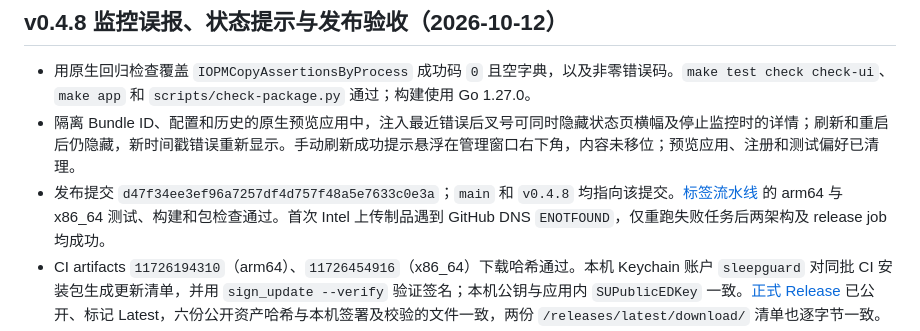
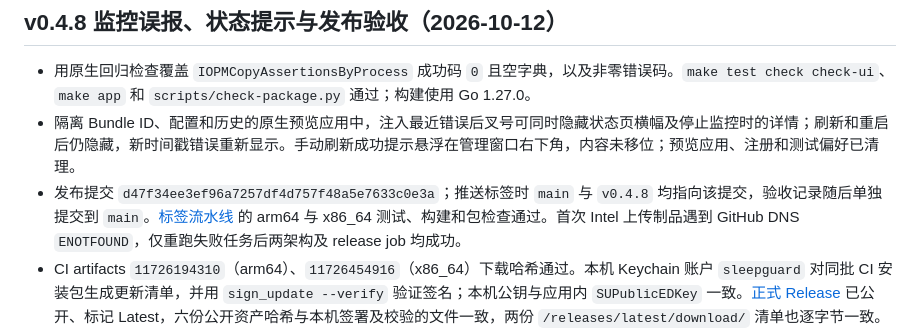
Before and after one commit to bennie-asi/sleepguard, a Markdown page: macos/VALIDATION.md, the part around the change. Drawn GitHub-style.

Commit message:
docs: clarify release tag ancestry

```diff
--- a/macos/VALIDATION.md
+++ b/macos/VALIDATION.md
@@ -348,7 +348,7 @@ CI 已覆盖 macOS 15 上的 Apple Silicon 与 Intel 构建及上述检查，尚
 
 - 用原生回归检查覆盖 `IOPMCopyAssertionsByProcess` 成功码 `0` 且空字典，以及非零错误码。`make test check check-ui`、`make app` 和 `scripts/check-package.py` 通过；构建使用 Go 1.27.0。
 - 隔离 Bundle ID、配置和历史的原生预览应用中，注入最近错误后叉号可同时隐藏状态页横幅及停止监控时的详情；刷新和重启后仍隐藏，新时间戳错误重新显示。手动刷新成功提示悬浮在管理窗口右下角，内容未移位；预览应用、注册和测试偏好已清理。
-- 发布提交 `d47f34ee3ef96a7257df4d757f48a5e7633c0e3a`；`main` 和 `v0.4.8` 均指向该提交。[标签流水线](https://github.com/bennie-asi/sleepguard/actions/runs/38204533557) 的 arm64 与 x86_64 测试、构建和包检查通过。首次 Intel 上传制品遇到 GitHub DNS `ENOTFOUND`，仅重跑失败任务后两架构及 release job 均成功。
+- 发布提交 `d47f34ee3ef96a7257df4d757f48a5e7633c0e3a`；推送标签时 `main` 与 `v0.4.8` 均指向该提交，验收记录随后单独提交到 `main`。[标签流水线](https://github.com/bennie-asi/sleepguard/actions/runs/38204533557) 的 arm64 与 x86_64 测试、构建和包检查通过。首次 Intel 上传制品遇到 GitHub DNS `ENOTFOUND`，仅重跑失败任务后两架构及 release job 均成功。
 - CI artifacts `11726194310`（arm64）、`11726454916`（x86_64）下载哈希通过。本机 Keychain 账户 `sleepguard` 对同批 CI 安装包生成更新清单，并用 `sign_update --verify` 验证签名；本机公钥与应用内 `SUPublicEDKey` 一致。[正式 Release](https://github.com/bennie-asi/sleepguard/releases/tag/v0.4.8) 已公开、标记 Latest，六份公开资产哈希与本机签署及校验的文件一致，两份 `/releases/latest/download/` 清单也逐字节一致。
 - 正式安装 `/Applications/SleepGuard.app` 目前仍为 0.4.7。应用内检查更新已发现 0.4.8；点击“立即更新”提示必须先结束当前全屏黑屏。未改动黑屏及运行状态，正式安装的跨版本升级、历史保留与新版本实际运行待验收。
 
```
